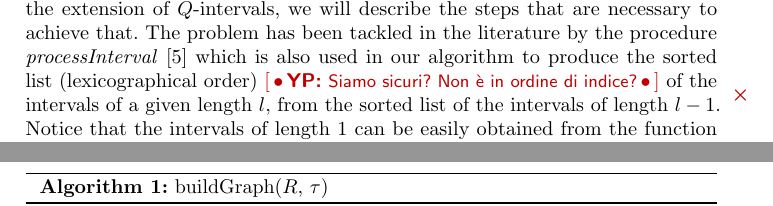
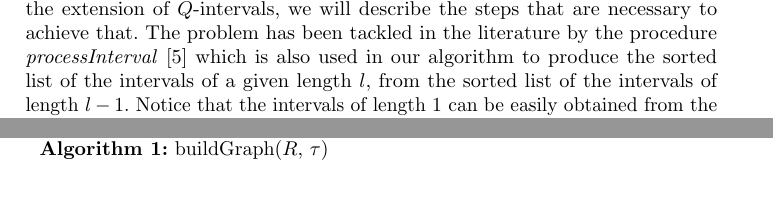
Before and after one commit to AlgoLab/LightStringGraph, a LaTeX paper (paper/EM-string-graph.tex): two parts of pages 7 and 8 of 13 before the commit and two parts of pages 7 and 8 of 12 after it, joined at a grey line, cut so that both start at the same text. Compiled offline with pdfLaTeX.

Commit message:
soluzione tampone

```diff
--- a/paper/EM-string-graph.tex
+++ b/paper/EM-string-graph.tex
@@ -744,8 +744,8 @@ Since the core of our approach is the extension of $Q$-intervals, we will
 describe the steps that are necessary to achieve that.
 The problem has been tackled in the literature by
 the procedure \emph{processInterval}~\cite{Cox2012} which is also used in our algorithm to produce the sorted list
-(lexicographical order)
-\YP{Siamo sicuri? Non è in ordine di indice?}
+% (lexicographical order)
+% \YP{Siamo sicuri? Non è in ordine di indice?}
 of the intervals of a given length $l$, from the
 sorted list of the intervals of length $l-1$. Notice that the intervals of length $1$
 can be easily obtained from the  function $C(\sigma$) which is part of the FM-index.
```
